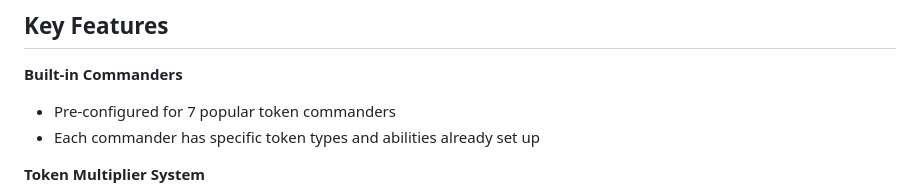
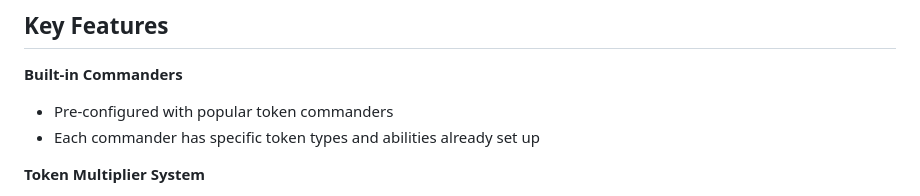
Before and after one commit to doctor-paxmor/token-calculator, a Markdown page: README.md, the part around the change. GitHub-like rendering.

```diff
--- a/README.md
+++ b/README.md
@@ -17,7 +17,7 @@ MTG Token Calculator helps Commander players manage creature tokens during gamep
 ## Key Features
 
 **Built-in Commanders**
-- Pre-configured for 7 popular token commanders
+- Pre-configured with popular token commanders
 - Each commander has specific token types and abilities already set up
 
 **Token Multiplier System**
```
